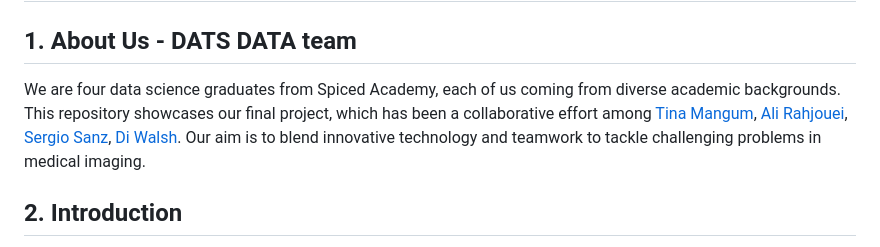
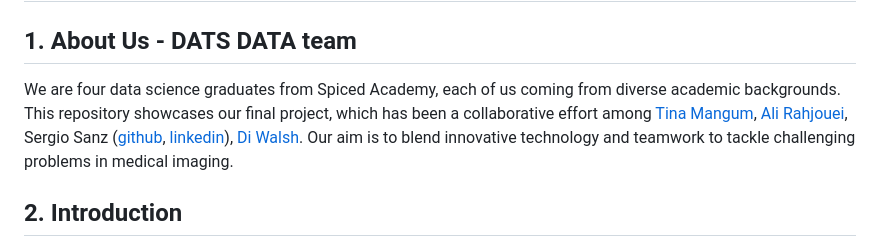
Before and after one commit to diwalsh/Medical-Imaging-Segmentation-Application, a Markdown page: README.md, the part around the change. Drawn GitHub-style.

```diff
--- a/README.md
+++ b/README.md
@@ -2,7 +2,7 @@
 # From 2D Medical Image Segmentation to 3D Model: From AI to VR
 
 ## 1.  About Us - DATS DATA team
-We are four data science graduates from Spiced Academy, each of us coming from diverse academic backgrounds. This repository showcases our final project, which has been a collaborative effort among [Tina Mangum](https://github.com/tinamangum), [Ali Rahjouei](https://github.com/arahjou), [Sergio Sanz](https://github.com/sergio-sanz-rodriguez), [Di Walsh](https://github.com/diwalsh). Our aim is to blend innovative technology and teamwork to tackle challenging problems in medical imaging.
+We are four data science graduates from Spiced Academy, each of us coming from diverse academic backgrounds. This repository showcases our final project, which has been a collaborative effort among [Tina Mangum](https://github.com/tinamangum), [Ali Rahjouei](https://github.com/arahjou), Sergio Sanz ([github](https://github.com/sergio-sanz-rodriguez), [linkedin](https://www.linkedin.com/in/sergio-sanz-rodriguez/)), [Di Walsh](https://github.com/diwalsh). Our aim is to blend innovative technology and teamwork to tackle challenging problems in medical imaging.
 
 ## 2. Introduction
 In this project, we aim to develop a comprehensive pipeline that uses state-of-the-art machine learning methods, including Convolutional Neural Networks (CNNs) and Transformers, combined with 3D modeling techniques. Our system segments and visualizes CT scan images and is packaged into a user-friendly web-based application. Additionally, we integrate the segmentation results into a virtual reality environment, enhancing the interactive experience for medical professionals. This solution is designed not only to aid in automatic segmentation of medical imagery but also to serve as an innovative educational tool in medical training.
```
